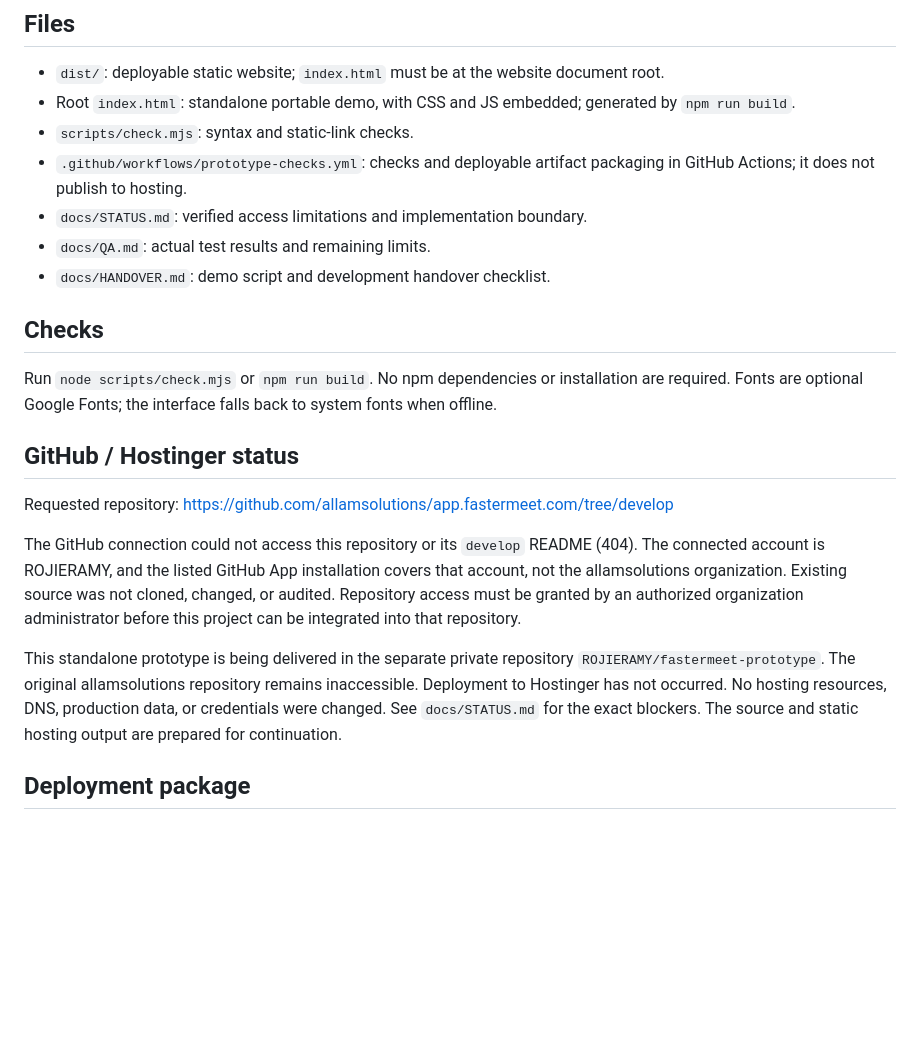
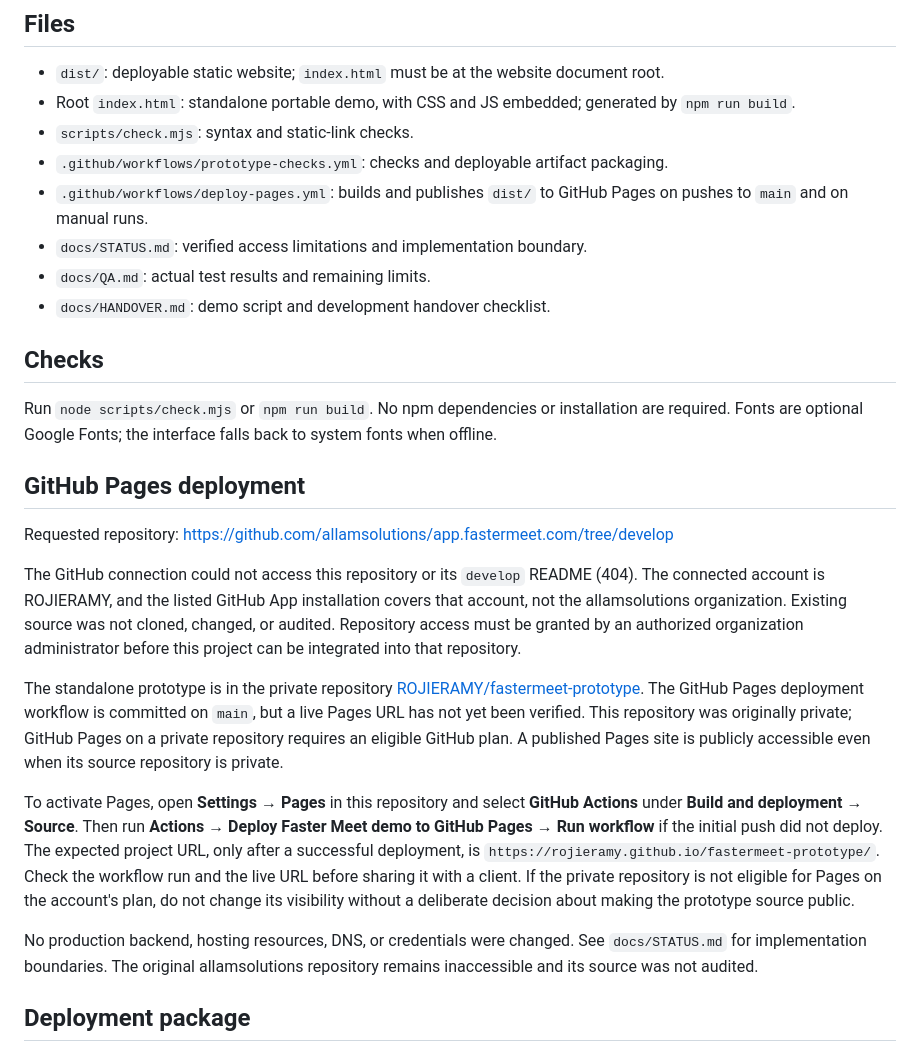
Before and after one commit to ROJIERAMY/fastermeet-prototype, a Markdown page: README.md, the part around the change. GitHub-like rendering; blank space fills up the shorter version.

Commit message:
Document GitHub Pages activation and prototype access

```diff
--- a/README.md
+++ b/README.md
@@ -41,7 +41,8 @@ Subscription catalog prices are illustrative product pricing. They are unrelated
 - `dist/`: deployable static website; `index.html` must be at the website document root.
 - Root `index.html`: standalone portable demo, with CSS and JS embedded; generated by `npm run build`.
 - `scripts/check.mjs`: syntax and static-link checks.
-- `.github/workflows/prototype-checks.yml`: checks and deployable artifact packaging in GitHub Actions; it does not publish to hosting.
+- `.github/workflows/prototype-checks.yml`: checks and deployable artifact packaging.
+- `.github/workflows/deploy-pages.yml`: builds and publishes `dist/` to GitHub Pages on pushes to `main` and on manual runs.
 - `docs/STATUS.md`: verified access limitations and implementation boundary.
 - `docs/QA.md`: actual test results and remaining limits.
 - `docs/HANDOVER.md`: demo script and development handover checklist.
@@ -50,13 +51,17 @@ Subscription catalog prices are illustrative product pricing. They are unrelated
 
 Run `node scripts/check.mjs` or `npm run build`. No npm dependencies or installation are required. Fonts are optional Google Fonts; the interface falls back to system fonts when offline.
 
-## GitHub / Hostinger status
+## GitHub Pages deployment
 
 Requested repository: https://github.com/allamsolutions/app.fastermeet.com/tree/develop
 
 The GitHub connection could not access this repository or its `develop` README (404). The connected account is ROJIERAMY, and the listed GitHub App installation covers that account, not the allamsolutions organization. Existing source was not cloned, changed, or audited. Repository access must be granted by an authorized organization administrator before this project can be integrated into that repository.
 
-This standalone prototype is being delivered in the separate private repository `ROJIERAMY/fastermeet-prototype`. The original allamsolutions repository remains inaccessible. Deployment to Hostinger has not occurred. No hosting resources, DNS, production data, or credentials were changed. See `docs/STATUS.md` for the exact blockers. The source and static hosting output are prepared for continuation.
+The standalone prototype is in the private repository [ROJIERAMY/fastermeet-prototype](https://github.com/ROJIERAMY/fastermeet-prototype). The GitHub Pages deployment workflow is committed on `main`, but a live Pages URL has not yet been verified. This repository was originally private; GitHub Pages on a private repository requires an eligible GitHub plan. A published Pages site is publicly accessible even when its source repository is private.
+
+To activate Pages, open **Settings → Pages** in this repository and select **GitHub Actions** under **Build and deployment → Source**. Then run **Actions → Deploy Faster Meet demo to GitHub Pages → Run workflow** if the initial push did not deploy. The expected project URL, only after a successful deployment, is `https://rojieramy.github.io/fastermeet-prototype/`. Check the workflow run and the live URL before sharing it with a client. If the private repository is not eligible for Pages on the account's plan, do not change its visibility without a deliberate decision about making the prototype source public.
+
+No production backend, hosting resources, DNS, or credentials were changed. See `docs/STATUS.md` for implementation boundaries. The original allamsolutions repository remains inaccessible and its source was not audited.
 
 ## Deployment package
 
```
